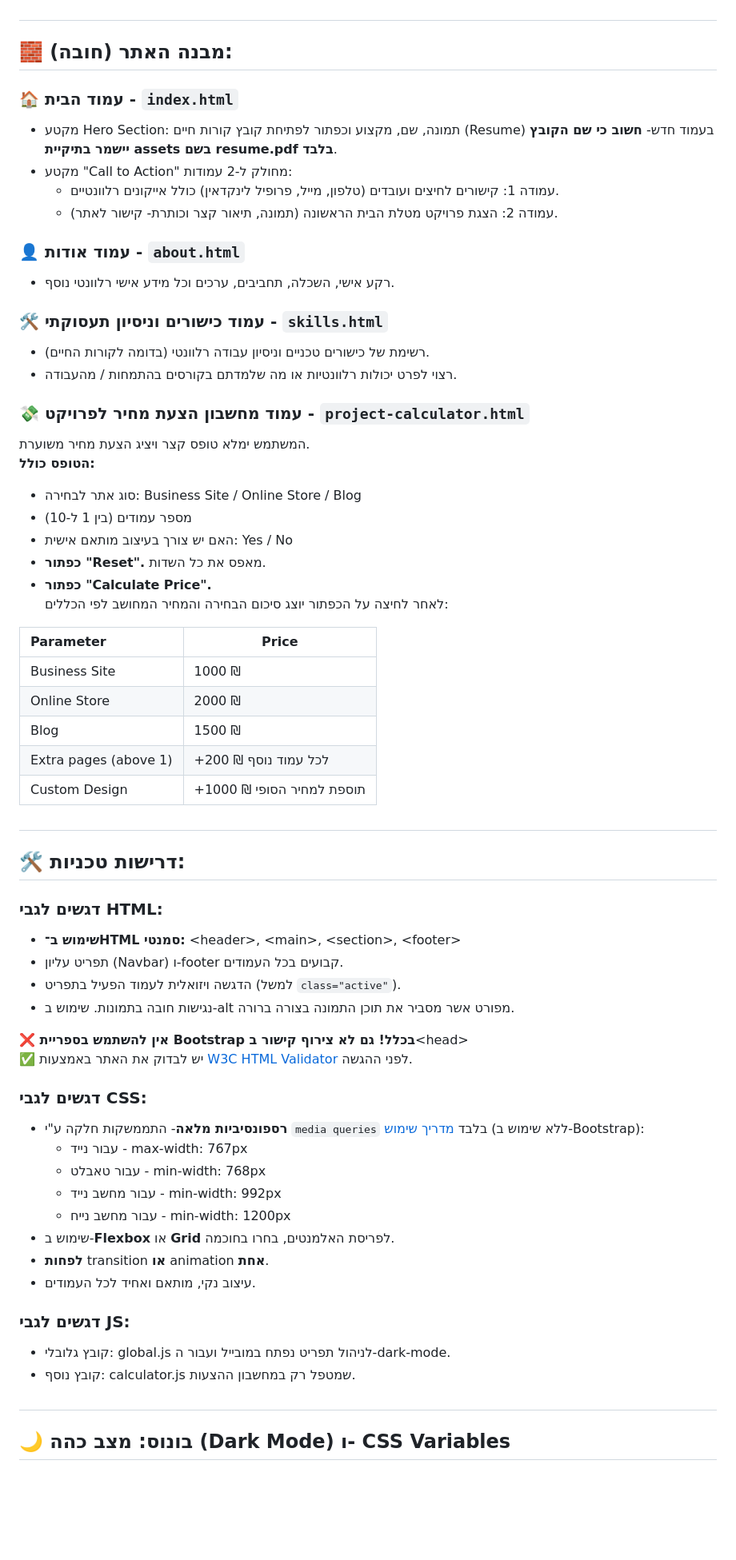
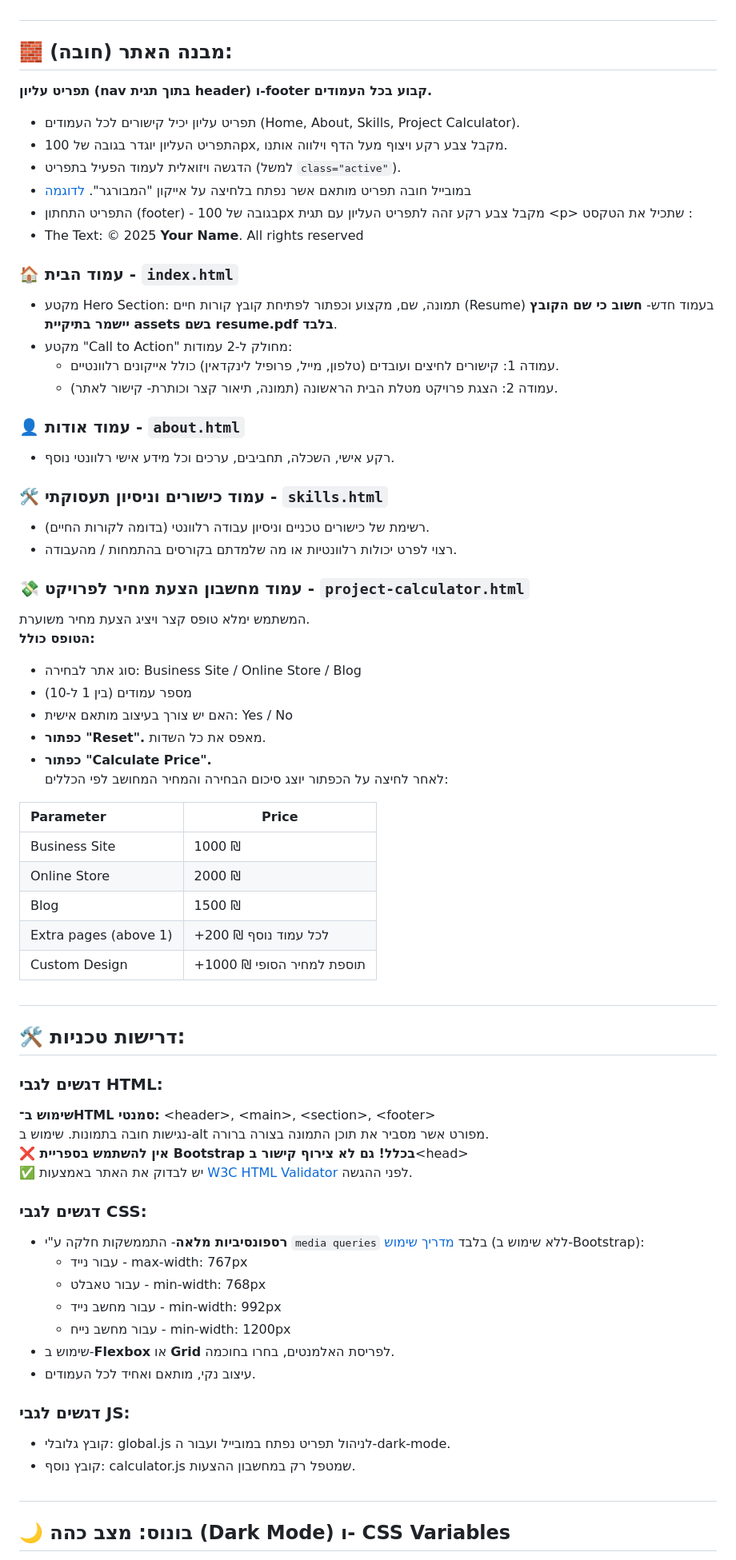
Before and after one commit to yuvalsigal16/HomeAssignment2, a Markdown page: README.md, the part around one of its changes. Shown at 80% size. GitHub-like rendering; blank space fills up the shorter version.

```diff
--- a/README.md
+++ b/README.md
@@ -14,25 +14,35 @@
 
 ## **🧱 מבנה האתר (חובה):**
 
+**תפריט עליון (nav בתוך תגית header) ו-footer קבוע בכל העמודים.**
+
+* תפריט עליון יכיל קישורים לכל העמודים (Home, About, Skills, Project Calculator).
+* התפריט העליון יוגדר בגובה של 100px, מקבל צבע רקע ויצוף מעל הדף וילווה אותנו.
+* הדגשה ויזואלית לעמוד הפעיל בתפריט (למשל `class="active"`).
+* במובייל חובה תפריט מותאם אשר נפתח בלחיצה על אייקון "המבורגר". [לדוגמה](https://www.w3schools.com/howto/howto_js_mobile_navbar.asp)
+* התפריט התחתון (footer) \- בגובה של 100px מקבל צבע רקע זהה לתפריט העליון עם תגית \<p\> שתכיל את הטקסט :
+* The Text:  © 2025 **Your Name**. All rights reserved
+
+
 ### **🏠 עמוד הבית \-** `index.html`
 
-* מקטע Hero Section: תמונה, שם, מקצוע וכפתור לפתיחת קובץ קורות חיים (Resume) בעמוד חדש- **חשוב כי שם הקובץ יישמר בתיקיית assets בשם resume.pdf בלבד**.
-* מקטע "Call to Action" מחולק ל-2 עמודות:
-  * עמודה 1: קישורים לחיצים ועובדים (טלפון, מייל, פרופיל לינקדאין) כולל אייקונים רלוונטיים.
-  * עמודה 2: הצגת פרויקט מטלת הבית הראשונה (תמונה, תיאור קצר וכותרת- קישור לאתר).
+- מקטע Hero Section: תמונה, שם, מקצוע וכפתור לפתיחת קובץ קורות חיים (Resume) בעמוד חדש- **חשוב כי שם הקובץ יישמר בתיקיית assets בשם resume.pdf בלבד**.
+- מקטע "Call to Action" מחולק ל-2 עמודות:
+  - עמודה 1: קישורים לחיצים ועובדים (טלפון, מייל, פרופיל לינקדאין) כולל אייקונים רלוונטיים.
+  - עמודה 2: הצגת פרויקט מטלת הבית הראשונה (תמונה, תיאור קצר וכותרת- קישור לאתר).
 
 ###
 
 ### **👤 עמוד אודות \-** `about.html`
 
-* רקע אישי, השכלה, תחביבים, ערכים וכל מידע אישי רלוונטי נוסף.
+- רקע אישי, השכלה, תחביבים, ערכים וכל מידע אישי רלוונטי נוסף.
 
 ###
 
 ### **🛠️ עמוד כישורים וניסיון תעסוקתי \-** `skills.html`
 
-* רשימת של כישורים טכניים וניסיון עבודה רלוונטי (בדומה לקורות החיים).
-* רצוי לפרט יכולות רלוונטיות או מה שלמדתם בקורסים בהתמחות / מהעבודה.
+- רשימת של כישורים טכניים וניסיון עבודה רלוונטי (בדומה לקורות החיים).
+- רצוי לפרט יכולות רלוונטיות או מה שלמדתם בקורסים בהתמחות / מהעבודה.
 
 ###
 
@@ -41,20 +51,20 @@
 המשתמש ימלא טופס קצר ויציג הצעת מחיר משוערת.
 **הטופס כולל:**
 
-* סוג אתר לבחירה: Business Site / Online Store / Blog
-* מספר עמודים (בין 1 ל-10)
-* האם יש צורך בעיצוב מותאם אישית: Yes / No
-* **כפתור "Reset".** מאפס את כל השדות.
-* **כפתור "Calculate Price".**
+- סוג אתר לבחירה: Business Site / Online Store / Blog
+- מספר עמודים (בין 1 ל-10)
+- האם יש צורך בעיצוב מותאם אישית: Yes / No
+- **כפתור "Reset".** מאפס את כל השדות.
+- **כפתור "Calculate Price".**
   לאחר לחיצה על הכפתור יוצג סיכום הבחירה והמחיר המחושב לפי הכללים:
 
-| Parameter | Price |
-| :- | -- |
-| Business Site | 1000 ₪ |
-| Online Store | 2000 ₪ |
-| Blog | 1500 ₪ |
-| Extra pages (above 1\) | \+200 ₪ לכל עמוד נוסף |
-| Custom Design | \+1000 ₪ תוספת למחיר הסופי |
+| Parameter              | Price                      |
+| :--------------------- | -------------------------- |
+| Business Site          | 1000 ₪                     |
+| Online Store           | 2000 ₪                     |
+| Blog                   | 1500 ₪                     |
+| Extra pages (above 1\) | \+200 ₪ לכל עמוד נוסף      |
+| Custom Design          | \+1000 ₪ תוספת למחיר הסופי |
 
 ##
 
@@ -62,29 +72,25 @@
 
 ### **דגשים לגבי HTML:**
 
-* **שימוש ב־HTML סמנטי:** \<header\>, \<main\>, \<section\>, \<footer\>
-* תפריט עליון (Navbar) ו-footer קבועים בכל העמודים.
-* הדגשה ויזואלית לעמוד הפעיל בתפריט (למשל `class="active"`).
-* נגישות חובה בתמונות. שימוש ב-alt מפורט אשר מסביר את תוכן התמונה בצורה ברורה.
-
+**שימוש ב־HTML סמנטי:** \<header\>, \<main\>, \<section\>, \<footer\>
+נגישות חובה בתמונות. שימוש ב-alt מפורט אשר מסביר את תוכן התמונה בצורה ברורה.
 **❌ אין להשתמש בספריית Bootstrap בכלל\! גם לא צירוף קישור ב**\<head\>
 ✅ יש לבדוק את האתר באמצעות [W3C HTML Validator](https://validator.w3.org/) לפני ההגשה.
 
 ### **דגשים לגבי CSS:**
 
-* **רספונסיביות מלאה**\- התממשקות חלקה ע"י `media queries` בלבד [מדריך שימוש](https://www.w3schools.com/css/css_rwd_mediaqueries.asp) (ללא שימוש ב-Bootstrap):
-  * עבור נייד - max-width: 767px
-  * עבור טאבלט - min-width: 768px
-  * עבור מחשב נייד - min-width: 992px
-  * עבור מחשב נייח - min-width: 1200px
-* שימוש ב-**Flexbox** או **Grid** לפריסת האלמנטים, בחרו בחוכמה.
-* **לפחות** transition **או** animation **אחת**.
-* עיצוב נקי, מותאם ואחיד לכל העמודים.
+- **רספונסיביות מלאה**\- התממשקות חלקה ע"י `media queries` בלבד [מדריך שימוש](https://www.w3schools.com/css/css_rwd_mediaqueries.asp) (ללא שימוש ב-Bootstrap):
+  - עבור נייד - max-width: 767px
+  - עבור טאבלט - min-width: 768px
+  - עבור מחשב נייד - min-width: 992px
+  - עבור מחשב נייח - min-width: 1200px
+- שימוש ב-**Flexbox** או **Grid** לפריסת האלמנטים, בחרו בחוכמה.
+- עיצוב נקי, מותאם ואחיד לכל העמודים.
 
 ### **דגשים לגבי JS:**
 
-* קובץ גלובלי: global.js לניהול תפריט נפתח במובייל ועבור ה-dark-mode.
-* קובץ נוסף: calculator.js שמטפל רק במחשבון ההצעות.
+- קובץ גלובלי: global.js לניהול תפריט נפתח במובייל ועבור ה-dark-mode.
+- קובץ נוסף: calculator.js שמטפל רק במחשבון ההצעות.
 
 ##
 
```
Also changed, not shown: other parts of README.md (+5 -4 lines).
